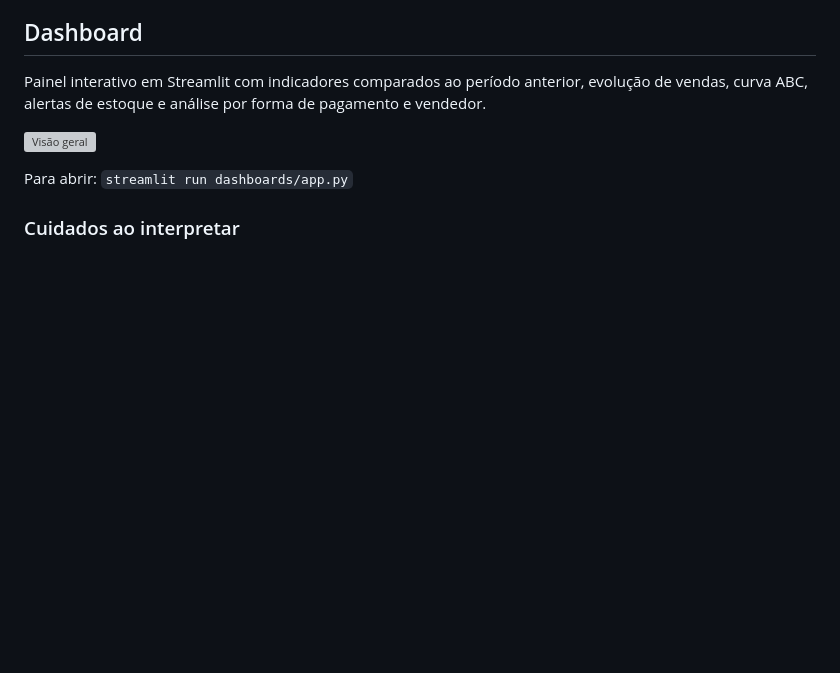
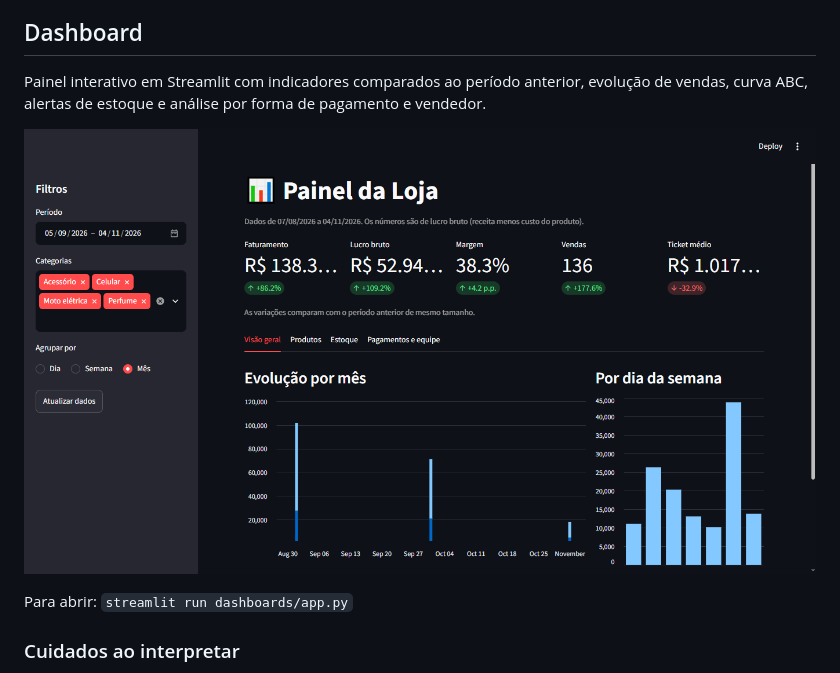
Before and after one commit to Richardlcian/loja-data-pipeline, a Markdown page: README.md, the part around the change. Drawn GitHub-style; pictures changed too: docs/dashboard_visao_geral.png (added); blank space fills up the shorter version; grey boxes are pictures that could not be loaded.

Commit message:
docs: print do dashboard e seção no README

```diff
--- a/README.md
+++ b/README.md
@@ -180,7 +180,7 @@ Resumo das classes: 8 produtos na classe A (82% da receita), 6 na B (cerca de 13
 
 Painel interativo em Streamlit com indicadores comparados ao período anterior, evolução de vendas, curva ABC, alertas de estoque e análise por forma de pagamento e vendedor.
 
-![Visão geral](visao_geral.png)
+![Visão geral](docs/dashboard_visao_geral.png)
 
 Para abrir: `streamlit run dashboards/app.py`
 
```
